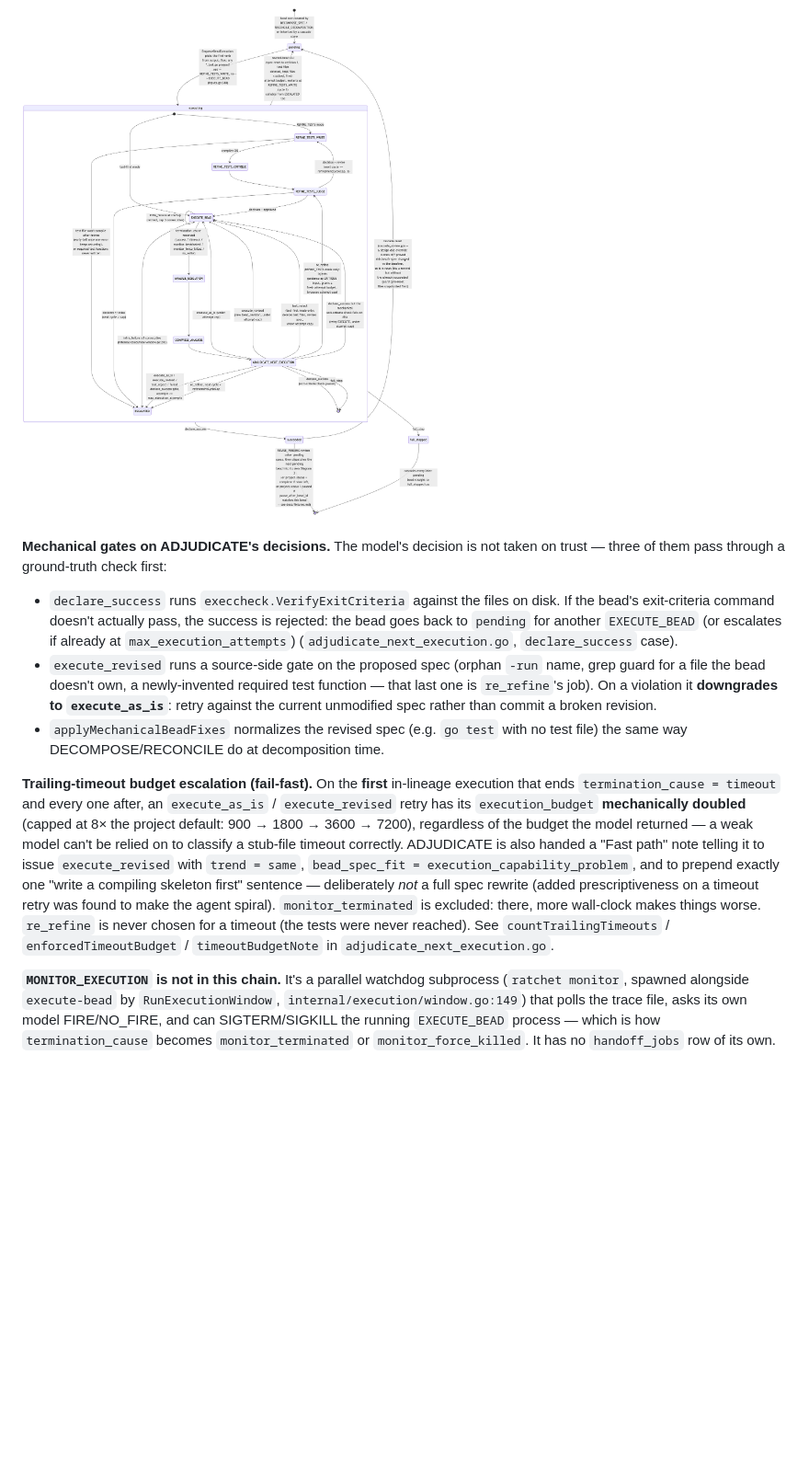
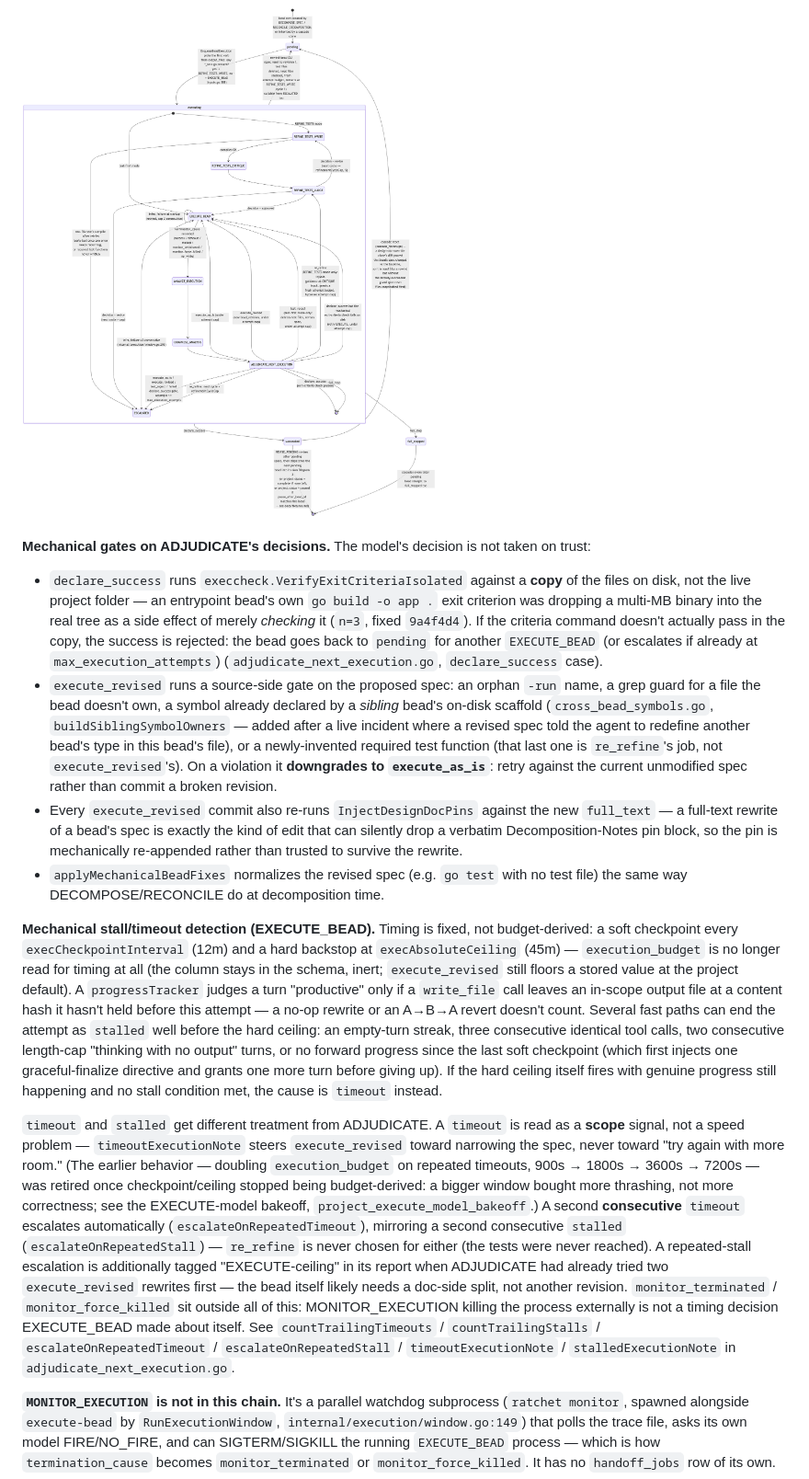
Before and after one commit to lehmann314159/ratchet, a Markdown page: docs/ratchet_state_machine.md, the part around one of its changes. Shown at 92% size. GitHub-like rendering; pictures changed too: docs/diagrams/3_bead_pipeline.png; blank space fills up the shorter version.

Commit message:
docs(state-machine): audit against post-burn-in EXECUTE changes; regenerate diagrams
The reference doc hadn't been touched since 5f893c8 (2026-09-03); 22 commits
landed on internal/verbs and internal/execution since then. Most were
unrelated to the FSM's shape, but four were real drift:

- The "trailing-timeout budget escalation" section described a mechanism
  (execution_budget doubling 900s->1800s->3600s->7200s on repeated timeouts)
  that no longer exists. It was fully retired (57224fc, on top of 0077893)
  and replaced with fixed timing (execCheckpointInterval=12m,
  execAbsoluteCeiling=45m) decoupled from execution_budget, a progressTracker
  that distinguishes genuine forward progress from a no-op rewrite, and a new
  distinct `stalled` termination_cause alongside `timeout`. The framing
  inverted too: a timeout is now read as a scope signal ("too big"), not a
  speed problem ("needs more time"). Rewrote the section accordingly and
  added `stalled` to Diagram 3's termination_cause list.
- execute_revised's mechanical gate gained a sibling-symbol-ownership check
  (07bf76a) and pin re-injection on every commit (2160833) — added both to
  the gate list.
- declare_success verification moved to an isolated copy of the project
  folder (9a4f4d4, VerifyExitCriteriaIsolated) rather than the live one, to
  stop an entrypoint bead's own build criterion from littering the tree.
- The escalation table was missing two rows entirely: two consecutive
  `stalled` or `timeout` terminations each escalate automatically now
  (escalateOnRepeatedStall / escalateOnRepeatedTimeout), faster than the
  existing attempt-cap backstop. Table goes from 10 rows to 12; also
  broadened the redecompose-loop description to cover the bead-list
  merge/drop gate (e1d46bf), not just ordering/forward-reference violations.

Diagrams 2 and 3 regenerated via scripts/build-state-machine-pdf.sh
(mermaid-cli 11.16.0, unchanged); 1 and 4 re-rendered byte-identical since
their content didn't change. docs/state-machine.pdf rebuilt locally
(gitignored, not committed).

Co-Authored-By: Claude Sonnet 5 <noreply@anthropic.com>
Claude-Session: https://claude.ai/code/session_01QejvSjAFkShGCBS2VEsX4D

```diff
--- a/docs/ratchet_state_machine.md
+++ b/docs/ratchet_state_machine.md
@@ -174,33 +177,62 @@ stateDiagram-v2
 ![Per-bead pipeline diagram](diagrams/3_bead_pipeline.png)
 
 **Mechanical gates on ADJUDICATE's decisions.** The model's decision is not taken
-on trust — three of them pass through a ground-truth check first:
-- `declare_success` runs `execcheck.VerifyExitCriteria` against the files on
-  disk. If the bead's exit-criteria command doesn't actually pass, the success
-  is rejected: the bead goes back to `pending` for another `EXECUTE_BEAD` (or
-  escalates if already at `max_execution_attempts`)
-  (`adjudicate_next_execution.go`, `declare_success` case).
-- `execute_revised` runs a source-side gate on the proposed spec (orphan `-run`
-  name, grep guard for a file the bead doesn't own, a newly-invented required
-  test function — that last one is `re_refine`'s job). On a violation it
-  **downgrades to `execute_as_is`**: retry against the current unmodified spec
-  rather than commit a broken revision.
+on trust:
+- `declare_success` runs `execcheck.VerifyExitCriteriaIsolated` against a **copy**
+  of the files on disk, not the live project folder — an entrypoint bead's own
+  `go build -o app .` exit criterion was dropping a multi-MB binary into the real
+  tree as a side effect of merely *checking* it (`n=3`, fixed `9a4f4d4`). If the
+  criteria command doesn't actually pass in the copy, the success is rejected: the
+  bead goes back to `pending` for another `EXECUTE_BEAD` (or escalates if already
+  at `max_execution_attempts`) (`adjudicate_next_execution.go`, `declare_success`
+  case).
+- `execute_revised` runs a source-side gate on the proposed spec: an orphan `-run`
+  name, a grep guard for a file the bead doesn't own, a symbol already declared by
+  a *sibling* bead's on-disk scaffold (`cross_bead_symbols.go`, `buildSiblingSymbolOwners`
+  — added after a live incident where a revised spec told the agent to redefine
+  another bead's type in this bead's file), or a newly-invented required test
+  function (that last one is `re_refine`'s job, not `execute_revised`'s). On a
+  violation it **downgrades to `execute_as_is`**: retry against the current
+  unmodified spec rather than commit a broken revision.
+- Every `execute_revised` commit also re-runs `InjectDesignDocPins` against the
+  new `full_text` — a full-text rewrite of a bead's spec is exactly the kind of
+  edit that can silently drop a verbatim Decomposition-Notes pin block, so the
+  pin is mechanically re-appended rather than trusted to survive the rewrite.
 - `applyMechanicalBeadFixes` normalizes the revised spec (e.g. `go test` with no
   test file) the same way DECOMPOSE/RECONCILE do at decomposition time.
 
-**Trailing-timeout budget escalation (fail-fast).** On the **first** in-lineage
-execution that ends `termination_cause = timeout` and every one after, an
-`execute_as_is` / `execute_revised` retry has its `execution_budget`
-**mechanically doubled** (capped at 8× the project default: 900 → 1800 → 3600 →
-7200), regardless of the budget the model returned — a weak model can't be
-relied on to classify a stub-file timeout correctly. ADJUDICATE is also handed a
-"Fast path" note telling it to issue `execute_revised` with `trend = same`,
-`bead_spec_fit = execution_capability_problem`, and to prepend exactly one
-"write a compiling skeleton first" sentence — deliberately *not* a full spec
-rewrite (added prescriptiveness on a timeout retry was found to make the agent
-spiral). `monitor_terminated` is excluded: there, more wall-clock makes things
-worse. `re_refine` is never chosen for a timeout (the tests were never reached).
-See `countTrailingTimeouts` / `enforcedTimeoutBudget` / `timeoutBudgetNote` in
+**Mechanical stall/timeout detection (EXECUTE_BEAD).** Timing is fixed, not
+budget-derived: a soft checkpoint every `execCheckpointInterval` (12m) and a hard
+backstop at `execAbsoluteCeiling` (45m) — `execution_budget` is no longer read for
+timing at all (the column stays in the schema, inert; `execute_revised` still
+floors a stored value at the project default). A `progressTracker` judges a turn
+"productive" only if a `write_file` call leaves an in-scope output file at a
+content hash it hasn't held before this attempt — a no-op rewrite or an
+A→B→A revert doesn't count. Several fast paths can end the attempt as `stalled`
+well before the hard ceiling: an empty-turn streak, three consecutive identical
+tool calls, two consecutive length-cap "thinking with no output" turns, or no
+forward progress since the last soft checkpoint (which first injects one
+graceful-finalize directive and grants one more turn before giving up). If the
+hard ceiling itself fires with genuine progress still happening and no stall
+condition met, the cause is `timeout` instead.
+
+`timeout` and `stalled` get different treatment from ADJUDICATE. A `timeout` is
+read as a **scope** signal, not a speed problem — `timeoutExecutionNote` steers
+`execute_revised` toward narrowing the spec, never toward "try again with more
+room." (The earlier behavior — doubling `execution_budget` on repeated timeouts,
+900s → 1800s → 3600s → 7200s — was retired once checkpoint/ceiling stopped being
+budget-derived: a bigger window bought more thrashing, not more correctness; see
+the EXECUTE-model bakeoff, `project_execute_model_bakeoff`.) A second
+**consecutive** `timeout` escalates automatically (`escalateOnRepeatedTimeout`),
+mirroring a second consecutive `stalled` (`escalateOnRepeatedStall`) — `re_refine`
+is never chosen for either (the tests were never reached). A repeated-stall
+escalation is additionally tagged "EXECUTE-ceiling" in its report when ADJUDICATE
+had already tried two `execute_revised` rewrites first — the bead itself likely
+needs a doc-side split, not another revision. `monitor_terminated` /
+`monitor_force_killed` sit outside all of this: MONITOR_EXECUTION killing the
+process externally is not a timing decision EXECUTE_BEAD made about itself. See
+`countTrailingTimeouts` / `countTrailingStalls` / `escalateOnRepeatedTimeout` /
+`escalateOnRepeatedStall` / `timeoutExecutionNote` / `stalledExecutionNote` in
 `adjudicate_next_execution.go`.
 
 **`MONITOR_EXECUTION` is not in this chain.** It's a parallel watchdog subprocess (`ratchet monitor`, spawned alongside `execute-bead` by `RunExecutionWindow`, `internal/execution/window.go:149`) that polls the trace file, asks its own model FIRE/NO_FIRE, and can SIGTERM/SIGKILL the running `EXECUTE_BEAD` process — which is how `termination_cause` becomes `monitor_terminated` or `monitor_force_killed`. It has no `handoff_jobs` row of its own.
```
Also changed, not shown: other parts of docs/ratchet_state_machine.md (+18 -13 lines), docs/diagrams/2_bootstrap.png.
